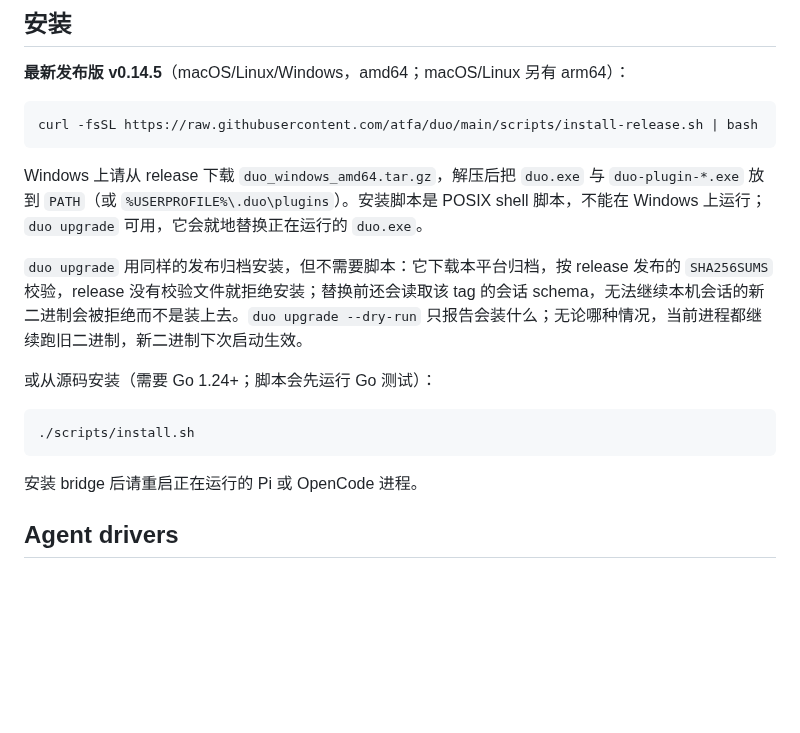
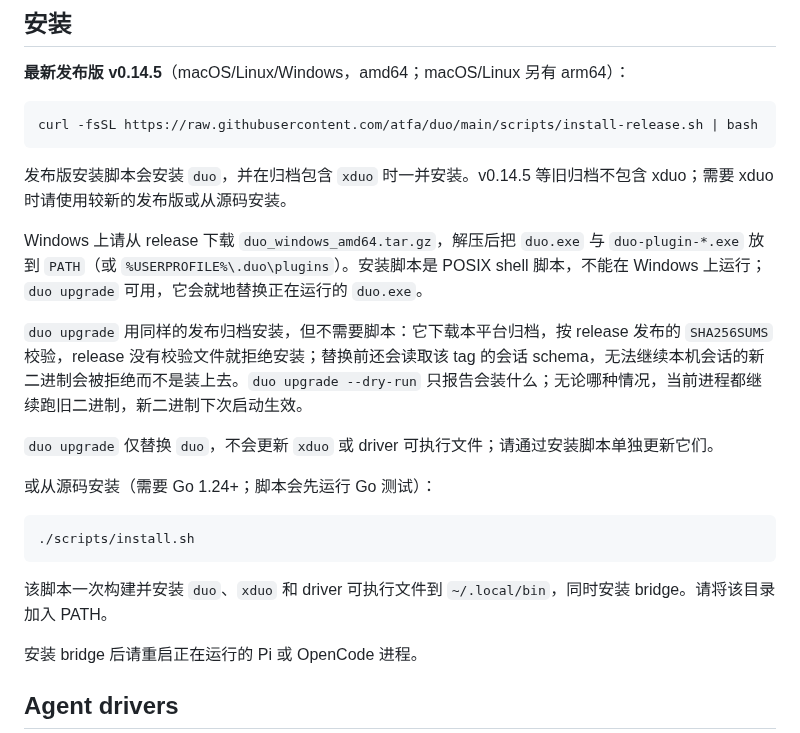
Before and after one commit to atfa/duo, a Markdown page: README.zh-CN.md, the part around the change. Rendered like a GitHub page; blank space fills up the shorter version.

````diff
--- a/README.zh-CN.md
+++ b/README.zh-CN.md
@@ -58,15 +58,21 @@ Duo 通过 `XDUO_STATUS_FILE` 约每秒发布状态。面板显示 `playing`、`
 curl -fsSL https://raw.githubusercontent.com/atfa/duo/main/scripts/install-release.sh | bash
 ```
 
+发布版安装脚本会安装 `duo`，并在归档包含 `xduo` 时一并安装。v0.14.5 等旧归档不包含 xduo；需要 xduo 时请使用较新的发布版或从源码安装。
+
 Windows 上请从 release 下载 `duo_windows_amd64.tar.gz`，解压后把 `duo.exe` 与 `duo-plugin-*.exe` 放到 `PATH`（或 `%USERPROFILE%\.duo\plugins`）。安装脚本是 POSIX shell 脚本，不能在 Windows 上运行；`duo upgrade` 可用，它会就地替换正在运行的 `duo.exe`。
 
 `duo upgrade` 用同样的发布归档安装，但不需要脚本：它下载本平台归档，按 release 发布的 `SHA256SUMS` 校验，release 没有校验文件就拒绝安装；替换前还会读取该 tag 的会话 schema，无法继续本机会话的新二进制会被拒绝而不是装上去。`duo upgrade --dry-run` 只报告会装什么；无论哪种情况，当前进程都继续跑旧二进制，新二进制下次启动生效。
+
+`duo upgrade` 仅替换 `duo`，不会更新 `xduo` 或 driver 可执行文件；请通过安装脚本单独更新它们。
 
 或从源码安装（需要 Go 1.24+；脚本会先运行 Go 测试）：
 
 ```bash
 ./scripts/install.sh
 ```
+
+该脚本一次构建并安装 `duo`、`xduo` 和 driver 可执行文件到 `~/.local/bin`，同时安装 bridge。请将该目录加入 PATH。
 
 安装 bridge 后请重启正在运行的 Pi 或 OpenCode 进程。
 
````
Also changed, not shown: README.md (+6 -0 lines).
